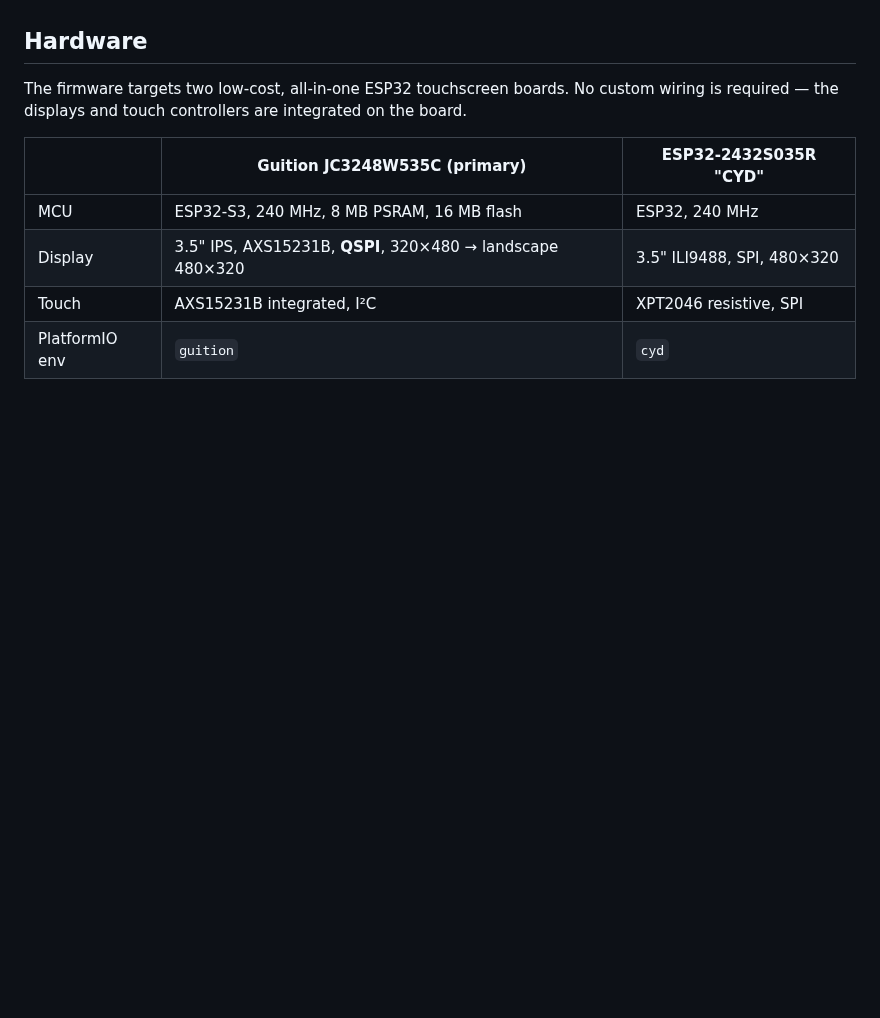
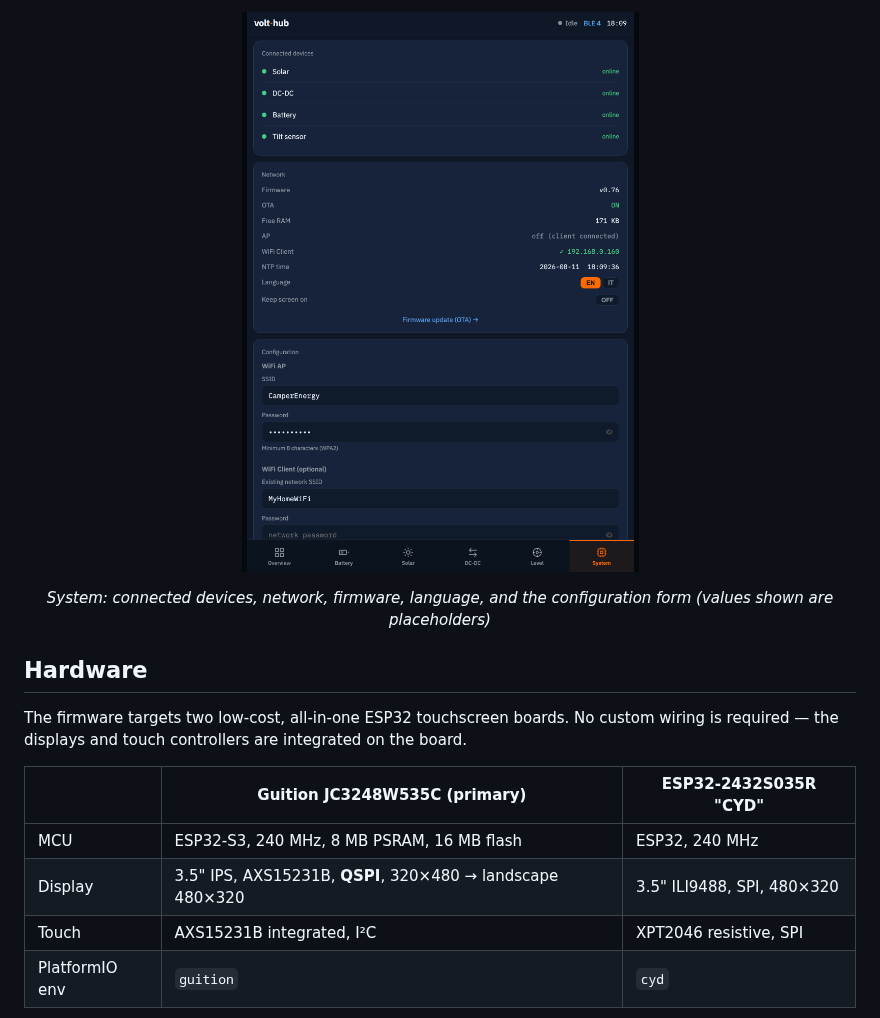
Before and after one commit to nantostars/volthub, a Markdown page: README.md, the part around one of its changes. Drawn GitHub-style; pictures changed too: docs/screenshots/web-system.png (added); blank space fills up the shorter version.

```diff
--- a/README.md
+++ b/README.md
@@ -45,3 +65,6 @@ and shows everything on the built‑in screen **and** on a phone/browser via Wi
+<p align="center"><img src="docs/screenshots/web-system.png" width="420" alt="System tab"></p>
+<p align="center"><em>System: connected devices, network, firmware, language, and the configuration form
+(values shown are placeholders)</em></p>
 
 ## Hardware
 
```
Also changed, not shown: other parts of README.md (+20 -0 lines), CHANGELOG.md (+7 -0 lines), docs/screenshots/web-battery.png (added), docs/screenshots/web-dcdc.png (added), docs/screenshots/web-level.png (added), docs/screenshots/web-overview.png (added), docs/screenshots/web-solar.png (added), 1 other file.
